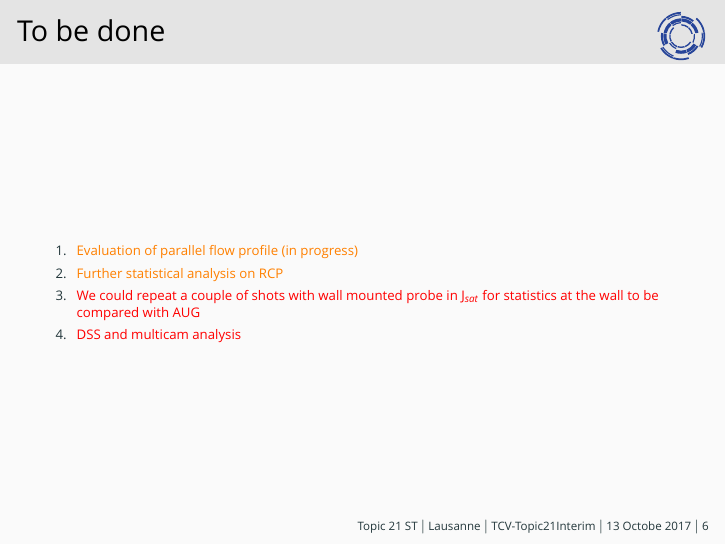
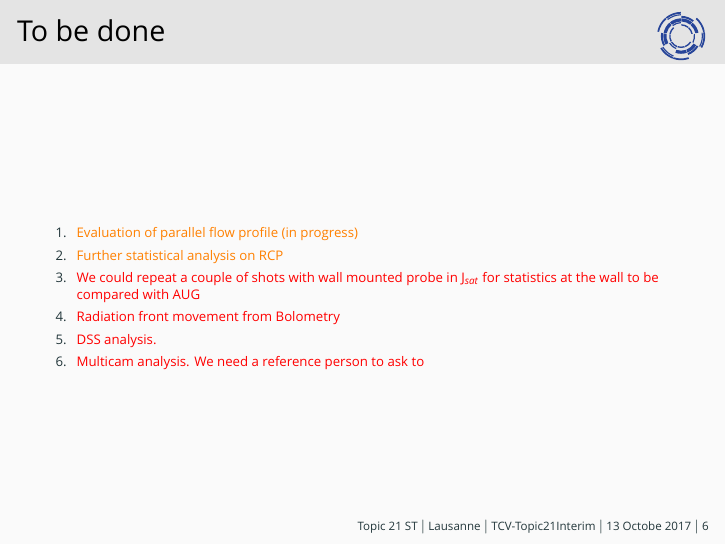
Before and after one commit to nrnishta/topic21, LaTeX slides (Meetings/TCVrelated/tcvmeeting_131017_vianello.tex): page 13 of 17. Compiled offline with XeLaTeX; a missing font is replaced by an installed copy or a similar font; a LaTeX package or settings file that is missing is left out.

Commit message:
Update to slides for 13 of October

```diff
--- a/Meetings/TCVrelated/tcvmeeting_131017_vianello.tex
+++ b/Meetings/TCVrelated/tcvmeeting_131017_vianello.tex
@@ -161,7 +161,10 @@ uniquename=init,backend=bibtex8,arxiv=abs,mcite]{biblatex}
   \item \textcolor{red}{We could repeat a couple of shots with wall
       mounted probe in J$_{sat}$ for statistics at the wall to be
       compared with AUG}
-  \item \textcolor{red}{DSS and multicam analysis}
+  \item \textcolor{red}{Radiation front movement from Bolometry}
+  \item \textcolor{red}{DSS analysis. }
+  \item \textcolor{red}{Multicam analysis. We need a reference person
+      to ask to}
   \end{enumerate}
 \end{frame}
 
```
